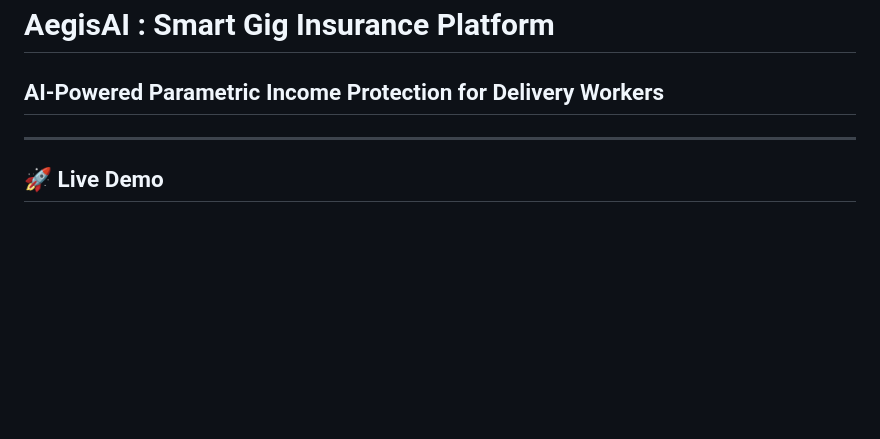
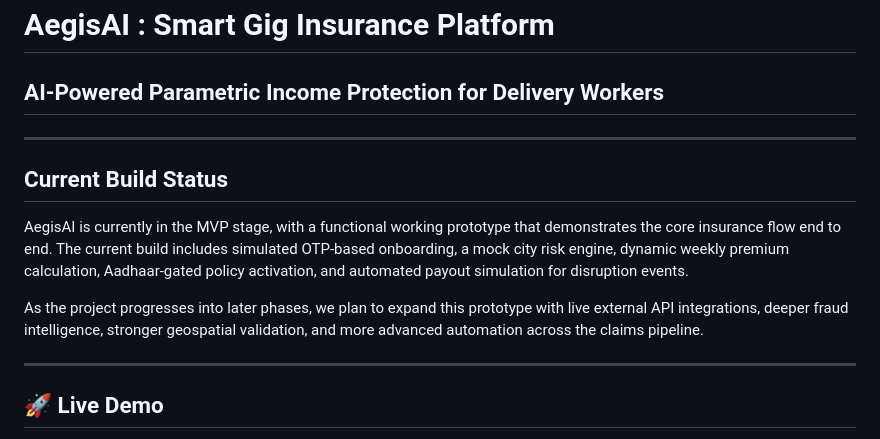
Before and after one commit to Pratyakshgupta887qwert/GuidewireDevTrails2026_UniversityHackathon, a Markdown page: README.md, the part around the change. Drawn GitHub-style; blank space fills up the shorter version.

```diff
--- a/README.md
+++ b/README.md
@@ -1,5 +1,13 @@
 # AegisAI : Smart Gig Insurance Platform
 ## AI-Powered Parametric Income Protection for Delivery Workers
+
+---
+
+## Current Build Status
+
+AegisAI is currently in the MVP stage, with a functional working prototype that demonstrates the core insurance flow end to end. The current build includes simulated OTP-based onboarding, a mock city risk engine, dynamic weekly premium calculation, Aadhaar-gated policy activation, and automated payout simulation for disruption events.
+
+As the project progresses into later phases, we plan to expand this prototype with live external API integrations, deeper fraud intelligence, stronger geospatial validation, and more advanced automation across the claims pipeline.
 
 ---
 
```
